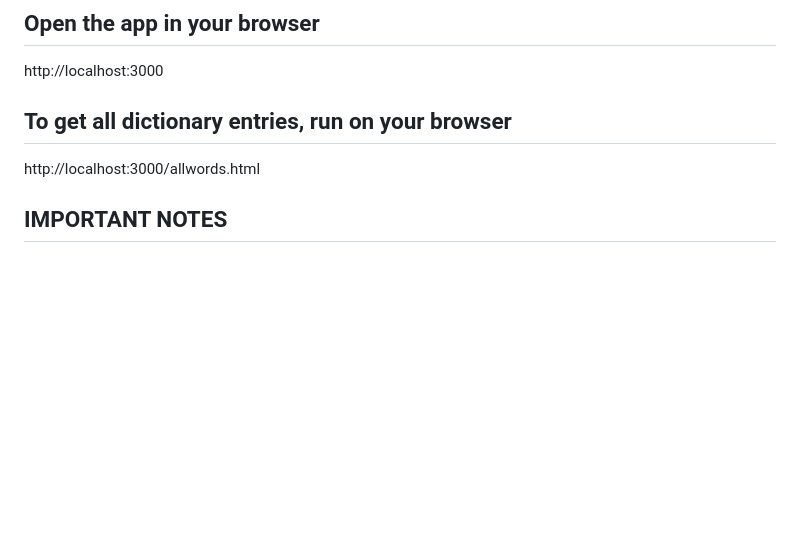
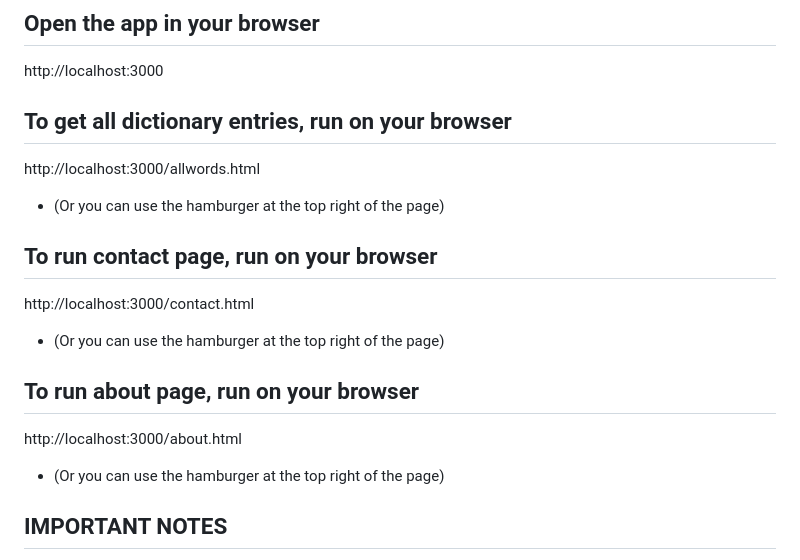
Before and after one commit to Johnpaul-Ochulor/dictionary-lookup-app, a Markdown page: README.md, the part around the change. Rendered like a GitHub page; blank space fills up the shorter version.

Commit message:
edited how to run project locally section

```diff
--- a/README.md
+++ b/README.md
@@ -69,8 +69,19 @@ dictionary_lookup_app/
 ## Open the app in your browser
 http://localhost:3000
 
- ## To get all dictionary entries, run on your browser
- http://localhost:3000/allwords.html
+## To get all dictionary entries, run on your browser
+http://localhost:3000/allwords.html
+- (Or you can use the hamburger at the top right of the page)
+
+ ## To run contact page, run on your browser
+ http://localhost:3000/contact.html
+ - (Or you can use the hamburger at the top right of the page)
+
+## To run about page, run on your browser
+http://localhost:3000/about.html
+- (Or you can use the hamburger at the top right of the page)
+
+
 
 ## IMPORTANT NOTES
 - Do not open index.html directly in the browser.
```
